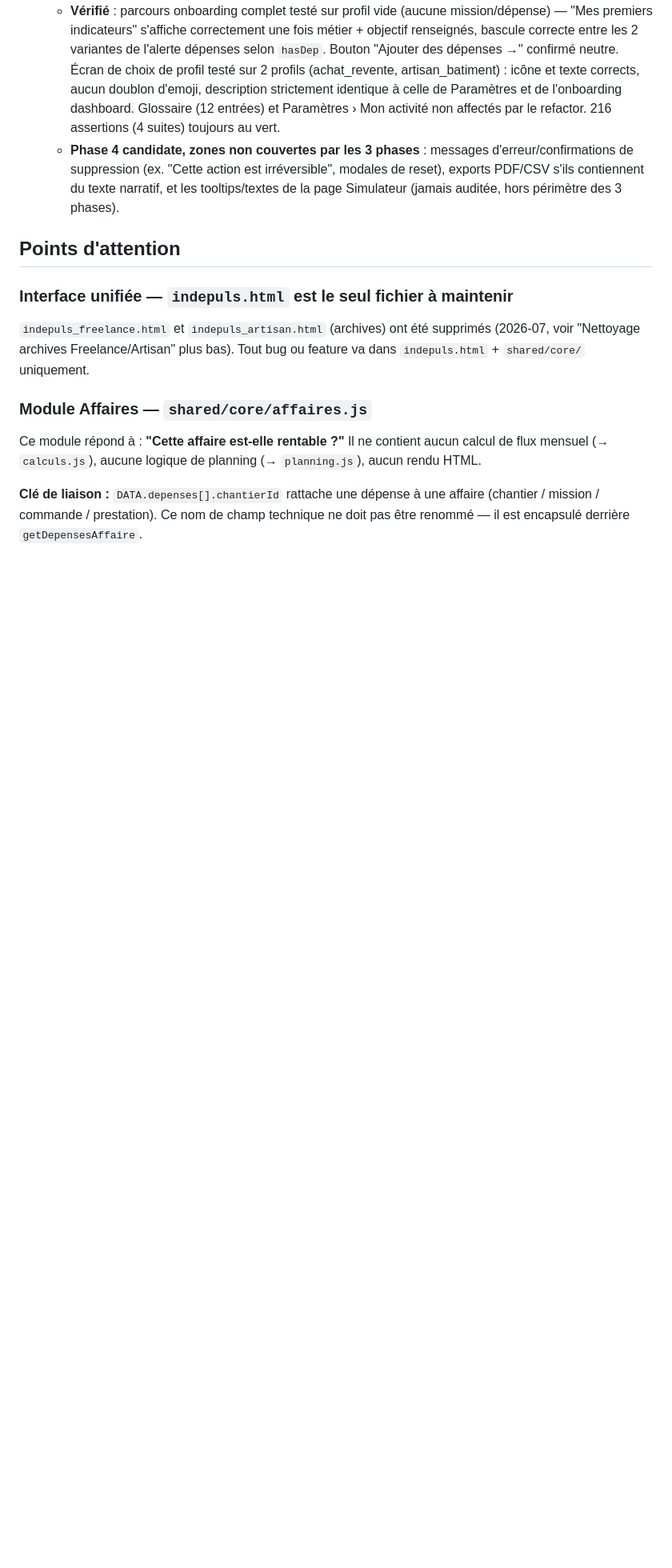
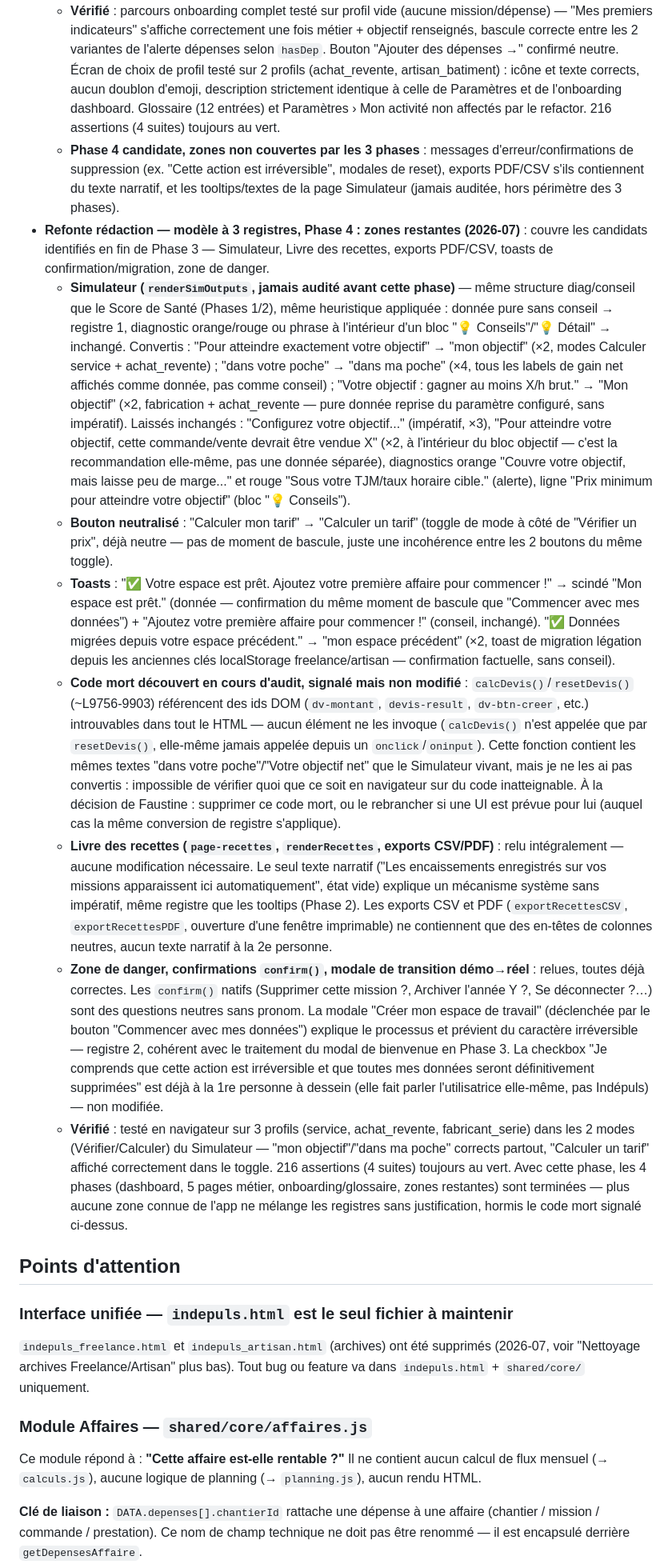
Before and after one commit to indepuls/indepuls, a Markdown page: CLAUDE.md, the part around the change. Shown at 80% size. Drawn GitHub-style; blank space fills up the shorter version.

Commit message:
docs: update CLAUDE.md

```diff
--- a/CLAUDE.md
+++ b/CLAUDE.md
@@ -579,6 +579,14 @@ ARCH_INSIGHT_GENERATORS       // tableau extensible pour futures analyses (sourc
   - **Vraie duplication trouvée et corrigée (même réflexe qu'en Phase 2)** : `_PICKER_DESC` (écran de choix de profil, tout premier écran avant même la démo) contenait une copie **mot pour mot identique** de `PROFIL_DESCRIPTIONS`, avec l'icône séparée du texte au lieu d'être en tête de chaîne — aucune conversion de registre à faire ici (le texte reste en registre 2 dans les deux cas), mais un vrai risque de dérive si l'une des deux copies était mise à jour sans l'autre. Remplacé par `PROFIL_ICONS` (map icône seule, 7 emojis) + `pickerUpdateDesc()` qui lit `PROFIL_DESCRIPTIONS` directement et retire l'icône embarquée par regex (`replace(/^\S+\s*/, '')`) pour l'afficher séparément, agrandie — une seule source de vérité pour le texte descriptif désormais utilisée aux 3 endroits (écran de choix de profil, Paramètres › Mon activité, étape 1 de l'onboarding dashboard).
   - **Vérifié** : parcours onboarding complet testé sur profil vide (aucune mission/dépense) — "Mes premiers indicateurs" s'affiche correctement une fois métier + objectif renseignés, bascule correcte entre les 2 variantes de l'alerte dépenses selon `hasDep`. Bouton "Ajouter des dépenses →" confirmé neutre. Écran de choix de profil testé sur 2 profils (achat_revente, artisan_batiment) : icône et texte corrects, aucun doublon d'emoji, description strictement identique à celle de Paramètres et de l'onboarding dashboard. Glossaire (12 entrées) et Paramètres › Mon activité non affectés par le refactor. 216 assertions (4 suites) toujours au vert.
   - **Phase 4 candidate, zones non couvertes par les 3 phases** : messages d'erreur/confirmations de suppression (ex. "Cette action est irréversible", modales de reset), exports PDF/CSV s'ils contiennent du texte narratif, et les tooltips/textes de la page Simulateur (jamais auditée, hors périmètre des 3 phases).
+- **Refonte rédaction — modèle à 3 registres, Phase 4 : zones restantes (2026-07)** : couvre les candidats identifiés en fin de Phase 3 — Simulateur, Livre des recettes, exports PDF/CSV, toasts de confirmation/migration, zone de danger.
+  - **Simulateur (`renderSimOutputs`, jamais audité avant cette phase)** — même structure diag/conseil que le Score de Santé (Phases 1/2), même heuristique appliquée : donnée pure sans conseil → registre 1, diagnostic orange/rouge ou phrase à l'intérieur d'un bloc "💡 Conseils"/"💡 Détail" → inchangé. Convertis : "Pour atteindre exactement votre objectif" → "mon objectif" (×2, modes Calculer service + achat_revente) ; "dans votre poche" → "dans ma poche" (×4, tous les labels de gain net affichés comme donnée, pas comme conseil) ; "Votre objectif : gagner au moins X/h brut." → "Mon objectif" (×2, fabrication + achat_revente — pure donnée reprise du paramètre configuré, sans impératif). Laissés inchangés : "Configurez votre objectif..." (impératif, ×3), "Pour atteindre votre objectif, cette commande/vente devrait être vendue X" (×2, à l'intérieur du bloc objectif — c'est la recommandation elle-même, pas une donnée séparée), diagnostics orange "Couvre votre objectif, mais laisse peu de marge..." et rouge "Sous votre TJM/taux horaire cible." (alerte), ligne "Prix minimum pour atteindre votre objectif" (bloc "💡 Conseils").
+  - **Bouton neutralisé** : "Calculer mon tarif" → "Calculer un tarif" (toggle de mode à côté de "Vérifier un prix", déjà neutre — pas de moment de bascule, juste une incohérence entre les 2 boutons du même toggle).
+  - **Toasts** : "✅ Votre espace est prêt. Ajoutez votre première affaire pour commencer !" → scindé "Mon espace est prêt." (donnée — confirmation du même moment de bascule que "Commencer avec mes données") + "Ajoutez votre première affaire pour commencer !" (conseil, inchangé). "✅ Données migrées depuis votre espace précédent." → "mon espace précédent" (×2, toast de migration légation depuis les anciennes clés localStorage freelance/artisan — confirmation factuelle, sans conseil).
+  - **Code mort découvert en cours d'audit, signalé mais non modifié** : `calcDevis()`/`resetDevis()` (~L9756-9903) référencent des ids DOM (`dv-montant`, `devis-result`, `dv-btn-creer`, etc.) introuvables dans tout le HTML — aucun élément ne les invoque (`calcDevis()` n'est appelée que par `resetDevis()`, elle-même jamais appelée depuis un `onclick`/`oninput`). Cette fonction contient les mêmes textes "dans votre poche"/"Votre objectif net" que le Simulateur vivant, mais je ne les ai pas convertis : impossible de vérifier quoi que ce soit en navigateur sur du code inatteignable. À la décision de Faustine : supprimer ce code mort, ou le rebrancher si une UI est prévue pour lui (auquel cas la même conversion de registre s'applique).
+  - **Livre des recettes (`page-recettes`, `renderRecettes`, exports CSV/PDF)** : relu intégralement — aucune modification nécessaire. Le seul texte narratif ("Les encaissements enregistrés sur vos missions apparaissent ici automatiquement", état vide) explique un mécanisme système sans impératif, même registre que les tooltips (Phase 2). Les exports CSV et PDF (`exportRecettesCSV`, `exportRecettesPDF`, ouverture d'une fenêtre imprimable) ne contiennent que des en-têtes de colonnes neutres, aucun texte narratif à la 2e personne.
+  - **Zone de danger, confirmations `confirm()`, modale de transition démo→réel** : relues, toutes déjà correctes. Les `confirm()` natifs (Supprimer cette mission ?, Archiver l'année Y ?, Se déconnecter ?…) sont des questions neutres sans pronom. La modale "Créer mon espace de travail" (déclenchée par le bouton "Commencer avec mes données") explique le processus et prévient du caractère irréversible — registre 2, cohérent avec le traitement du modal de bienvenue en Phase 3. La checkbox "Je comprends que cette action est irréversible et que toutes mes données seront définitivement supprimées" est déjà à la 1re personne à dessein (elle fait parler l'utilisatrice elle-même, pas Indépuls) — non modifiée.
+  - **Vérifié** : testé en navigateur sur 3 profils (service, achat_revente, fabricant_serie) dans les 2 modes (Vérifier/Calculer) du Simulateur — "mon objectif"/"dans ma poche" corrects partout, "Calculer un tarif" affiché correctement dans le toggle. 216 assertions (4 suites) toujours au vert. Avec cette phase, les 4 phases (dashboard, 5 pages métier, onboarding/glossaire, zones restantes) sont terminées — plus aucune zone connue de l'app ne mélange les registres sans justification, hormis le code mort signalé ci-dessus.
 
 ## Points d'attention
 
```
